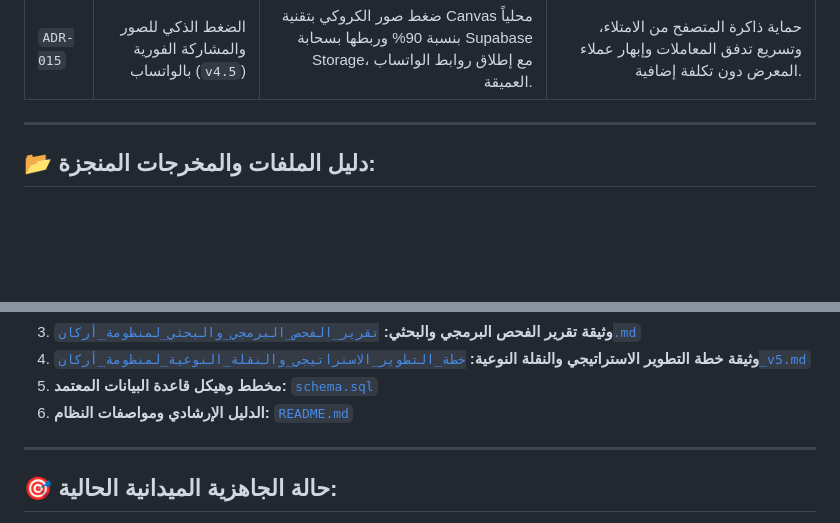
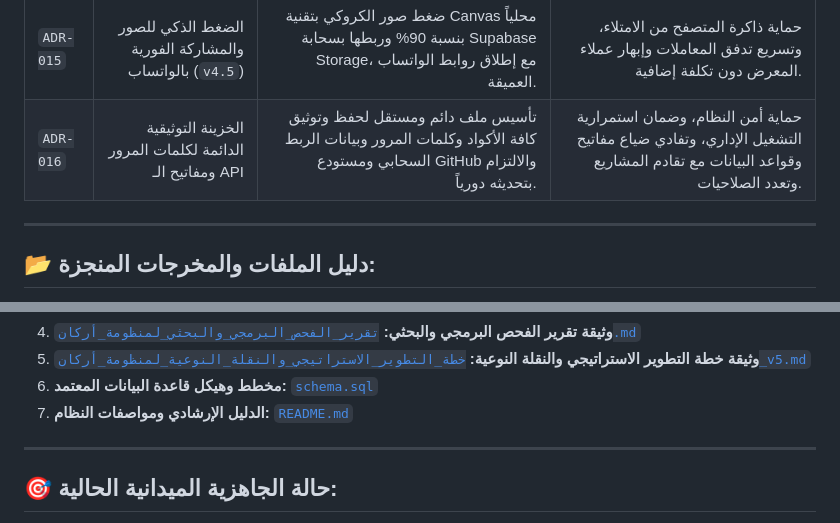
Before and after one commit to hosainnoor-hu/woodwork-erp, a Markdown page: سجل_توثيق_العمل.md, 2 parts joined by grey strips. GitHub-like rendering; blank space fills up the shorter version.

```diff
--- a/سجل_توثيق_العمل.md
+++ b/سجل_توثيق_العمل.md
@@ -420,6 +420,7 @@
 | <div align="left" dir="ltr"><code>ADR-013</code></div> | <div align="right">حصرية لوحة التحكم المركزية (`v4.3`)</div> | <div align="right">حصر إمكانية تشغيل البرنامجين معاً والتبديل بينهما وإعطاء الصلاحيات بلوحة الإدارة العامة حصراً.</div> | <div align="right">منع تشتيت البائعين والعمال والحفاظ على سرية الحسابات المركزية للمؤسسة.</div> |
 | <div align="left" dir="ltr"><code>ADR-014</code></div> | <div align="right">النقلة النوعية المتدرجة (`v5.0`)</div> | <div align="right">التشغيل الفوري للنسخة الحالية مع جدولة محرك القص الذكي وتخزين الصور سحابياً.</div> | <div align="right">الجمع بين استقرار العمل التجاري الفوري بالمعرض والورشة دون تأخير، وبين التطوير التقني المدروس.</div> |
 | <div align="left" dir="ltr"><code>ADR-015</code></div> | <div align="right">الضغط الذكي للصور والمشاركة الفورية بالواتساب (`v4.5`)</div> | <div align="right">ضغط صور الكروكي بتقنية Canvas محلياً بنسبة 90% وربطها بسحابة Supabase Storage، مع إطلاق روابط الواتساب العميقة.</div> | <div align="right">حماية ذاكرة المتصفح من الامتلاء، وتسريع تدفق المعاملات وإبهار عملاء المعرض دون تكلفة إضافية.</div> |
+| <div align="left" dir="ltr"><code>ADR-016</code></div> | <div align="right">الخزينة التوثيقية الدائمة لكلمات المرور ومفاتيح الـ API</div> | <div align="right">تأسيس ملف دائم ومستقل لحفظ وتوثيق كافة الأكواد وكلمات المرور وبيانات الربط السحابي ومستودع GitHub والالتزام بتحديثه دورياً.</div> | <div align="right">حماية أمن النظام، وضمان استمرارية التشغيل الإداري، وتفادي ضياع مفاتيح وقواعد البيانات مع تقادم المشاريع وتعدد الصلاحيات.</div> |
 
 ---
 
@@ -431,11 +434,11 @@
    [`تقارير_الفحص_وخطط_التطوير_المستقبلي.md`](file:///G:/%D9%85%D9%84%D9%81%D8%A7%D8%AA%D9%8A/Hussain_OS/01_%D8%A7%D9%84%D9%85%D8%B4%D8%A7%D8%B1%D9%8A%D8%B9/%D9%86%D8%B8%D8%A7%D9%85_%D9%85%D8%AD%D8%A7%D8%B3%D8%A8%D8%A9_%D8%A7%D9%84%D9%85%D9%86%D8%A7%D8%AC%D8%B1_%D9%88%D8%A7%D9%84%D9%85%D8%B3%D8%AA%D9%88%D8%AF%D8%B9%D8%A7%D8%AA/%D8%AA%D9%82%D8%A7%D8%B1%D9%8A%D8%B1_%D8%A7%D9%84%D9%81%D8%AD%D8%B5_%D9%88%D8%AE%D8%B7%D8%B7_%D8%A7%D9%84%D8%AA%D8%B7%D9%88%D9%8A%D8%B1_%D8%A7%D9%84%D9%85%D8%B3%D8%AA%D9%82%D8%A8%D9%84%D9%8A.md)
-3. **وثيقة تقرير الفحص البرمجي والبحثي:**
+4. **وثيقة تقرير الفحص البرمجي والبحثي:**
    [`تقرير_الفحص_البرمجي_والبحثي_لمنظومة_أركان.md`](file:///G:/%D9%85%D9%84%D9%81%D8%A7%D8%AA%D9%8A/Hussain_OS/docs/plans/%D8%AA%D9%82%D8%B1%D9%8A%D8%B1_%D8%A7%D9%84%D9%81%D8%AD%D8%B5_%D8%A7%D9%84%D8%A8%D8%B1%D9%85%D8%AC%D9%8A_%D9%88%D8%A7%D9%84%D8%A8%D8%AD%D8%AB%D9%8A_%D9%84%D9%85%D9%86%D8%B8%D9%88%D9%85%D8%A9_%D8%A3%D8%B1%D9%83%D8%A7%D9%86.md)
-4. **وثيقة خطة التطوير الاستراتيجي والنقلة النوعية:**
+5. **وثيقة خطة التطوير الاستراتيجي والنقلة النوعية:**
    [`خطة_التطوير_الاستراتيجي_والنقلة_النوعية_لمنظومة_أركان_v5.md`](file:///G:/%D9%85%D9%84%D9%81%D8%A7%D8%AA%D9%8A/Hussain_OS/docs/plans/%D8%AE%D8%B7%D8%A9_%D8%A7%D9%84%D8%AA%D8%B7%D9%88%D9%8A%D8%B1_%D8%A7%D9%84%D8%A7%D8%B3%D8%AA%D8%B1%D8%A7%D8%AA%D9%8A%D8%AC%D9%8A_%D9%88%D8%A7%D9%84%D9%86%D9%82%D9%84%D8%A9_%D8%A7%D9%84%D9%86%D9%88%D8%B9%D9%8A%D8%A9_%D9%84%D9%85%D9%86%D8%B8%D9%88%D9%85%D8%A9_%D8%A3%D8%B1%D9%83%D8%A7%D9%86_v5.md)
-5. **مخطط وهيكل قاعدة البيانات المعتمد:**
+6. **مخطط وهيكل قاعدة البيانات المعتمد:**
    [`schema.sql`](file:///G:/%D9%85%D9%84%D9%81%D8%A7%D8%AA%D9%8A/Hussain_OS/01_%D8%A7%D9%84%D9%85%D8%B4%D8%A7%D8%B1%D9%8A%D8%B9/%D9%86%D8%B8%D8%A7%D9%85_%D9%85%D8%AD%D8%A7%D8%B3%D8%A8%D8%A9_%D8%A7%D9%84%D9%85%D9%86%D8%A7%D8%AC%D8%B1_%D9%88%D8%A7%D9%84%D9%85%D8%B3%D8%AA%D9%88%D8%AF%D8%B9%D8%A7%D8%AA/schema.sql)
-6. **الدليل الإرشادي ومواصفات النظام:**
+7. **الدليل الإرشادي ومواصفات النظام:**
    [`README.md`](file:///G:/%D9%85%D9%84%D9%81%D8%A7%D8%AA%D9%8A/Hussain_OS/01_%D8%A7%D9%84%D9%85%D8%B4%D8%A7%D8%B1%D9%8A%D8%B9/%D9%86%D8%B8%D8%A7%D9%85_%D9%85%D8%AD%D8%A7%D8%B3%D8%A8%D8%A9_%D8%A7%D9%84%D9%85%D9%86%D8%A7%D8%AC%D8%B1_%D9%88%D8%A7%D9%84%D9%85%D8%B3%D8%AA%D9%88%D8%AF%D8%B9%D8%A7%D8%AA/README.md)
 
 ---
```
Also changed, not shown: other parts of سجل_توثيق_العمل.md (+3 -1 lines), سجل_بيانات_الدخول_والمفاتيح_السرية.md (added, +75 -0 lines).
